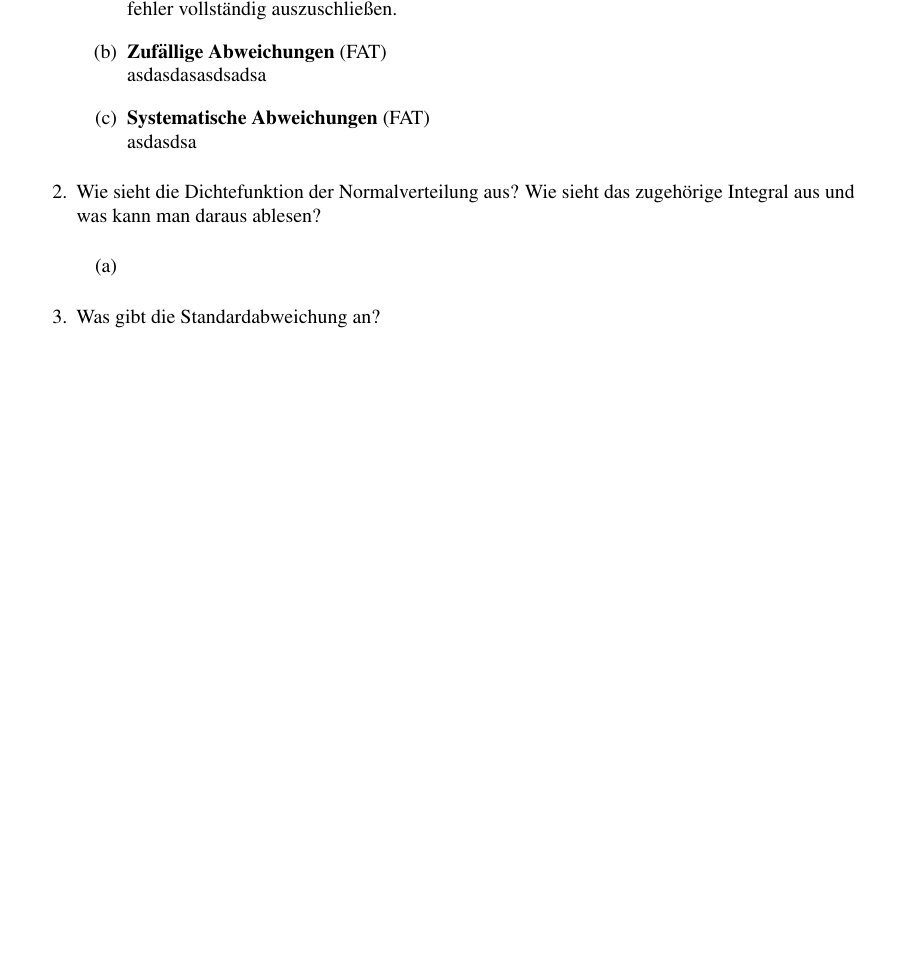
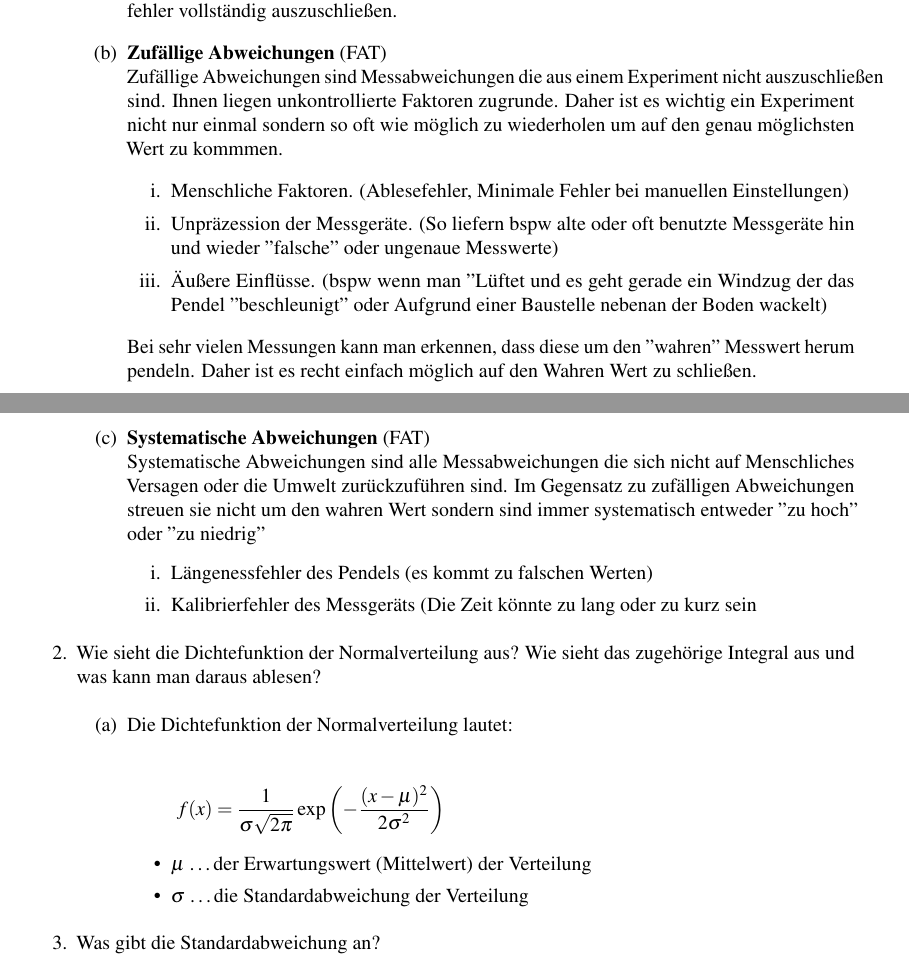
Before and after one commit to ErikSkopp/PhysikalischesGrundpraktikum, a LaTeX document (Messfehler_M0/main.tex): part of page 1 of 2 before the commit and two parts of pages 1 and 2 of 2 after it, the two joined at a grey line, cut so that both start at the same text, the shorter picture padded with empty space. Compiled offline with pdfLaTeX.

Commit message:
Updates from Overleaf

```diff
--- a/Messfehler_M0/main.tex
+++ b/Messfehler_M0/main.tex
@@ -40,13 +40,32 @@ Thanks for using Overleaf to write your article. Your introduction goes here! So
      \item \textbf{Messabweichungen} \cite{FATU} \\
     Messabweichungen sind unvermeidbare Differenzen in einem Experiment zwischen den gemessenen und den tatsächlichen Werten. Grobe Fehler des Probanten ausgeschlossen, lassen sich Messabweichungen in zwei Kategorien unterteilen. Es ist sehr schwierig, Messfehler vollständig auszuschließen.
         \item \textbf{Zufällige Abweichungen} \cite{FATU} \\
-        asdasdasasdsadsa
+        Zufällige Abweichungen sind Messabweichungen die aus einem Experiment nicht auszuschließen sind. Ihnen liegen unkontrollierte Faktoren zugrunde. Daher ist es wichtig ein Experiment nicht nur einmal sondern so oft wie möglich zu wiederholen um auf den genau möglichsten Wert zu kommmen.
+        \begin{enumerate}
+            \item Menschliche Faktoren. (Ablesefehler, Minimale Fehler bei manuellen Einstellungen)
+            \item Unpräzession der Messgeräte. (So liefern bspw alte oder oft benutzte Messgeräte hin und wieder "falsche" oder ungenaue Messwerte)
+            \item Äußere Einflüsse. (bspw wenn man "Lüftet und es geht gerade ein Windzug der das Pendel "beschleunigt" oder Aufgrund einer Baustelle nebenan der Boden wackelt)
+        \end{enumerate}
+        Bei sehr vielen Messungen kann man erkennen, dass diese um den "wahren" Messwert herum pendeln. Daher ist es recht einfach möglich auf den Wahren Wert zu schließen.
+
         \item \textbf{Systematische Abweichungen} \cite{FATU} \\
-            asdasdsa
+            Systematische Abweichungen sind alle Messabweichungen die sich nicht auf Menschliches Versagen oder die Umwelt zurückzuführen sind. Im Gegensatz zu zufälligen Abweichungen streuen sie nicht um den wahren Wert sondern sind immer systematisch entweder "zu hoch" oder "zu niedrig"
+            \begin{enumerate}
+                \item Längenessfehler des Pendels (es kommt zu falschen Werten)
+                \item Kalibrierfehler des Messgeräts (Die Zeit könnte zu lang oder zu kurz sein
+            \end{enumerate}
     \end{enumerate}
      \item Wie sieht die Dichtefunktion der Normalverteilung aus? Wie sieht das zugehörige Integral aus und was kann man daraus ablesen?
      \begin{enumerate}
-         \item
+         \item Die Dichtefunktion der Normalverteilung lautet:
+
+                \[
+                f(x) = \frac{1}{\sigma \sqrt{2\pi}} \exp \left( - \frac{(x - \mu)^2}{2\sigma^2} \right)
+                \]
+                    \begin{itemize}
+        \item \( \mu \) \dots der Erwartungswert (Mittelwert) der Verteilung
+        \item \( \sigma \) \dots die Standardabweichung der Verteilung
+    \end{itemize}
      \end{enumerate}
 
      \item Was gibt die Standardabweichung an?
```
